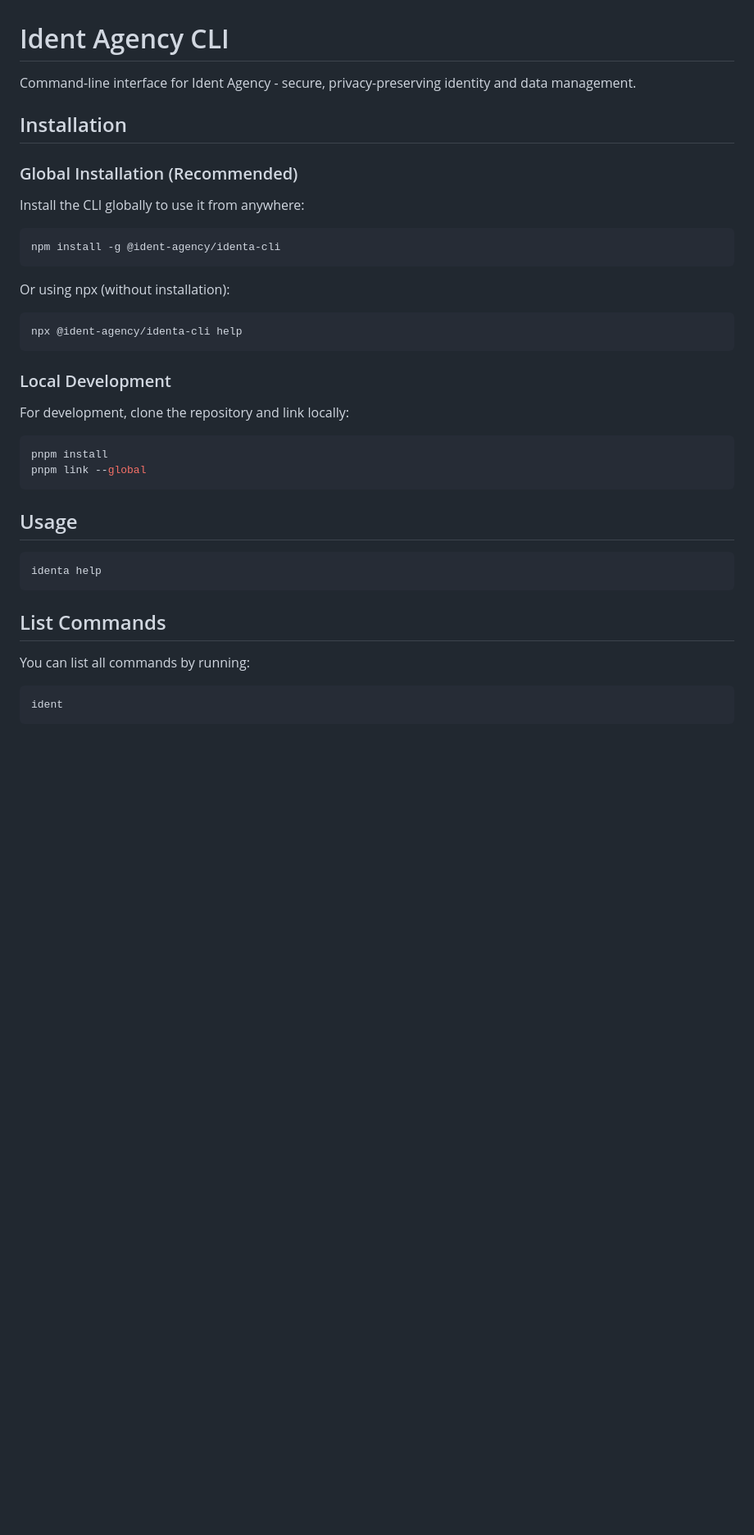
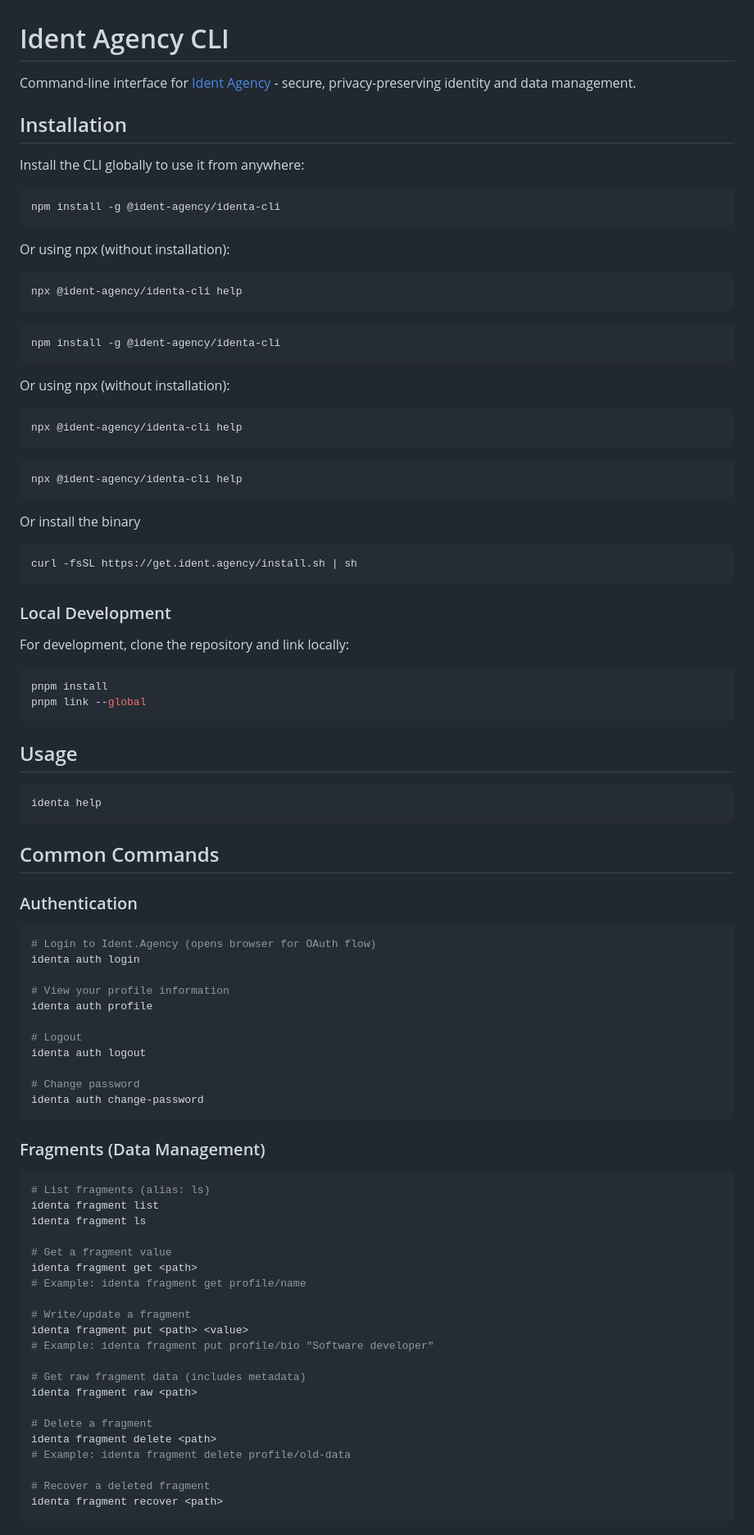
Before and after one commit to LoremLabs/identa-cli, a Markdown page: readme.md, the part around one of its changes. Shown at 82% size. Drawn GitHub-style; blank space fills up the shorter version.

Commit message:
docs: update readme

````diff
--- a/readme.md
+++ b/readme.md
@@ -1,10 +1,8 @@
 # Ident Agency CLI
 
-Command-line interface for Ident Agency - secure, privacy-preserving identity and data management.
+Command-line interface for [Ident Agency](https://www.ident.agency) - secure, privacy-preserving identity and data management.
 
 ## Installation
-
-### Global Installation (Recommended)
 
 Install the CLI globally to use it from anywhere:
 
@@ -16,6 +14,24 @@ Or using npx (without installation):
 
 ```bash
 npx @ident-agency/identa-cli help
+```
+
+```bash
+npm install -g @ident-agency/identa-cli
+```
+
+Or using npx (without installation):
+```bash
+npx @ident-agency/identa-cli help
+```
+
+```bash
+npx @ident-agency/identa-cli help
+```
+
+Or install the binary
+```bash
+curl -fsSL https://get.ident.agency/install.sh | sh
 ```
 
 ### Local Development
@@ -33,9 +49,47 @@ pnpm link --global
 identa help
 ```
 
-## List Commands
+## Common Commands
 
-You can list all commands by running:
+### Authentication
 
 ```bash
-ident
+# Login to Ident.Agency (opens browser for OAuth flow)
+identa auth login
+
+# View your profile information
+identa auth profile
+
+# Logout
+identa auth logout
+
+# Change password
+identa auth change-password
+```
+
+### Fragments (Data Management)
+
+```bash
+# List fragments (alias: ls)
+identa fragment list
+identa fragment ls
+
+# Get a fragment value
+identa fragment get <path>
+# Example: identa fragment get profile/name
+
+# Write/update a fragment
+identa fragment put <path> <value>
+# Example: identa fragment put profile/bio "Software developer"
+
+# Get raw fragment data (includes metadata)
+identa fragment raw <path>
+
+# Delete a fragment
+identa fragment delete <path>
+# Example: identa fragment delete profile/old-data
+
+# Recover a deleted fragment
+identa fragment recover <path>
+```
+
````
Also changed, not shown: other parts of readme.md (+60 -63 lines).
